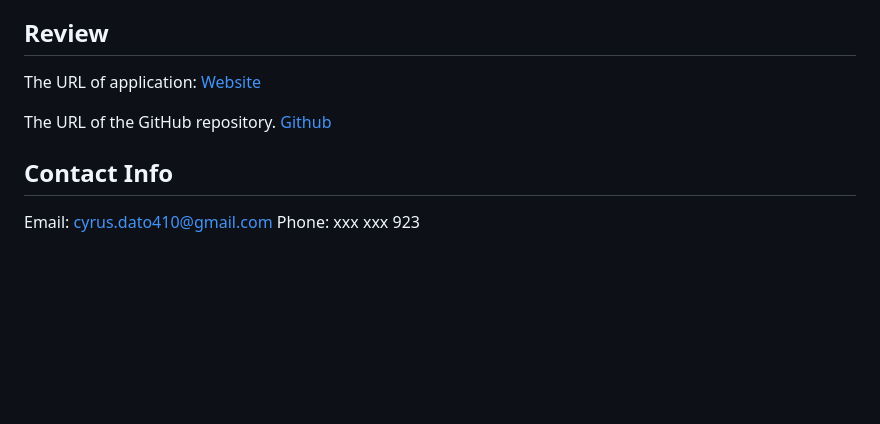
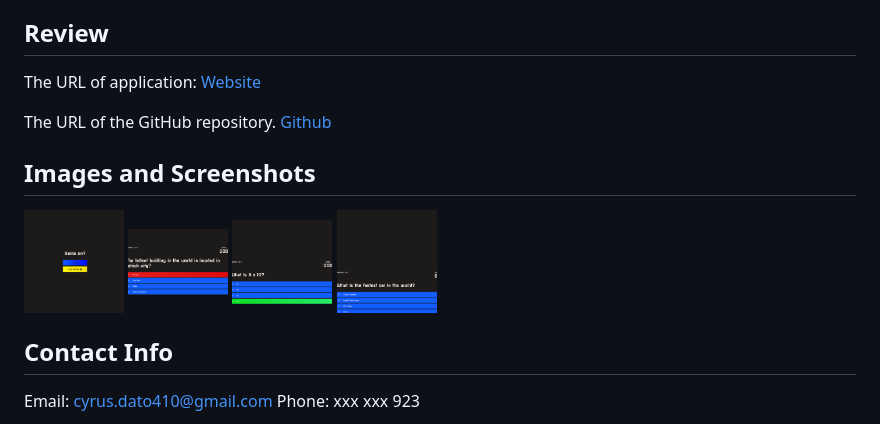
Before and after one commit to saiiikooo/CatchThemQuiz, a Markdown page: README.MD, the part around the change. Drawn GitHub-style; pictures changed too: images/front.png (added), images/questions.png (added), images/right.png (added); blank space fills up the shorter version.

Commit message:
added few comments and added images

```diff
--- a/README.MD
+++ b/README.MD
@@ -13,6 +13,15 @@ The URL of application: [Website](https://saiiikooo.github.io/CatchThemQuiz/Inde
 The URL of the GitHub repository. [Github](https://github.com/saiiikooo)
 
 
+## Images and Screenshots
+
+<img src="images/front.png" width="100">
+<img src="images/wrong.png" width="100">
+<img src="images/right.png" width="100">
+<img src="images/questions.png" width="100">
+
+
+
 ## Contact Info
 Email: cyrus.dato410@gmail.com
 Phone: xxx xxx 923
```
Also changed, not shown: images/leader.png (added), 4 other files.
